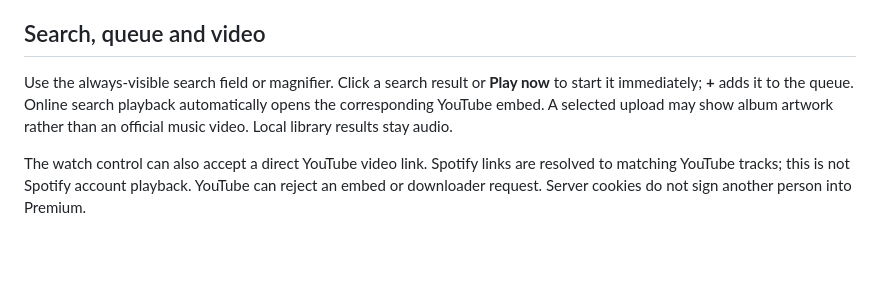
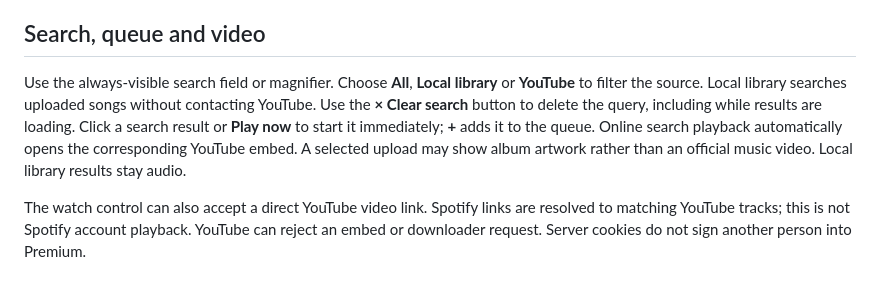
Before and after one commit to shivam-aggarwal-git/Konnectivity, a Markdown page: docs/USER_GUIDE.md, the part around the change. GitHub-like rendering; blank space fills up the shorter version.

```diff
--- a/docs/USER_GUIDE.md
+++ b/docs/USER_GUIDE.md
@@ -8,7 +8,7 @@ All admitted listeners can use shared playback controls. Play/pause, timeline dr
 
 ## Search, queue and video
 
-Use the always-visible search field or magnifier. Click a search result or **Play now** to start it immediately; **+** adds it to the queue. Online search playback automatically opens the corresponding YouTube embed. A selected upload may show album artwork rather than an official music video. Local library results stay audio.
+Use the always-visible search field or magnifier. Choose **All**, **Local library** or **YouTube** to filter the source. Local library searches uploaded songs without contacting YouTube. Use the **× Clear search** button to delete the query, including while results are loading. Click a search result or **Play now** to start it immediately; **+** adds it to the queue. Online search playback automatically opens the corresponding YouTube embed. A selected upload may show album artwork rather than an official music video. Local library results stay audio.
 
 The watch control can also accept a direct YouTube video link. Spotify links are resolved to matching YouTube tracks; this is not Spotify account playback. YouTube can reject an embed or downloader request. Server cookies do not sign another person into Premium.
 
```
Also changed, not shown: README.md (+1 -1 lines), docs/screenshots/search.jpg, 1 other file.
